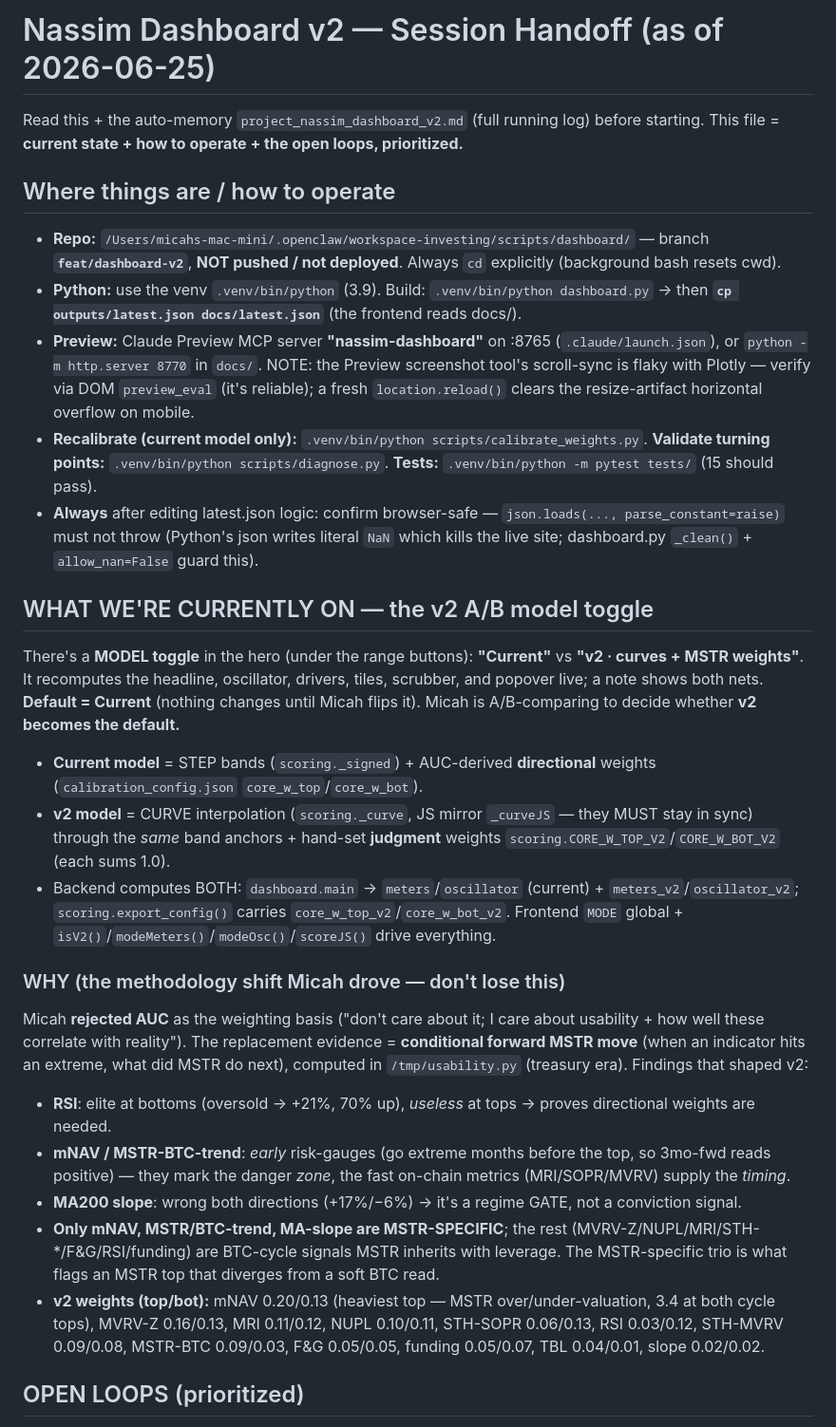
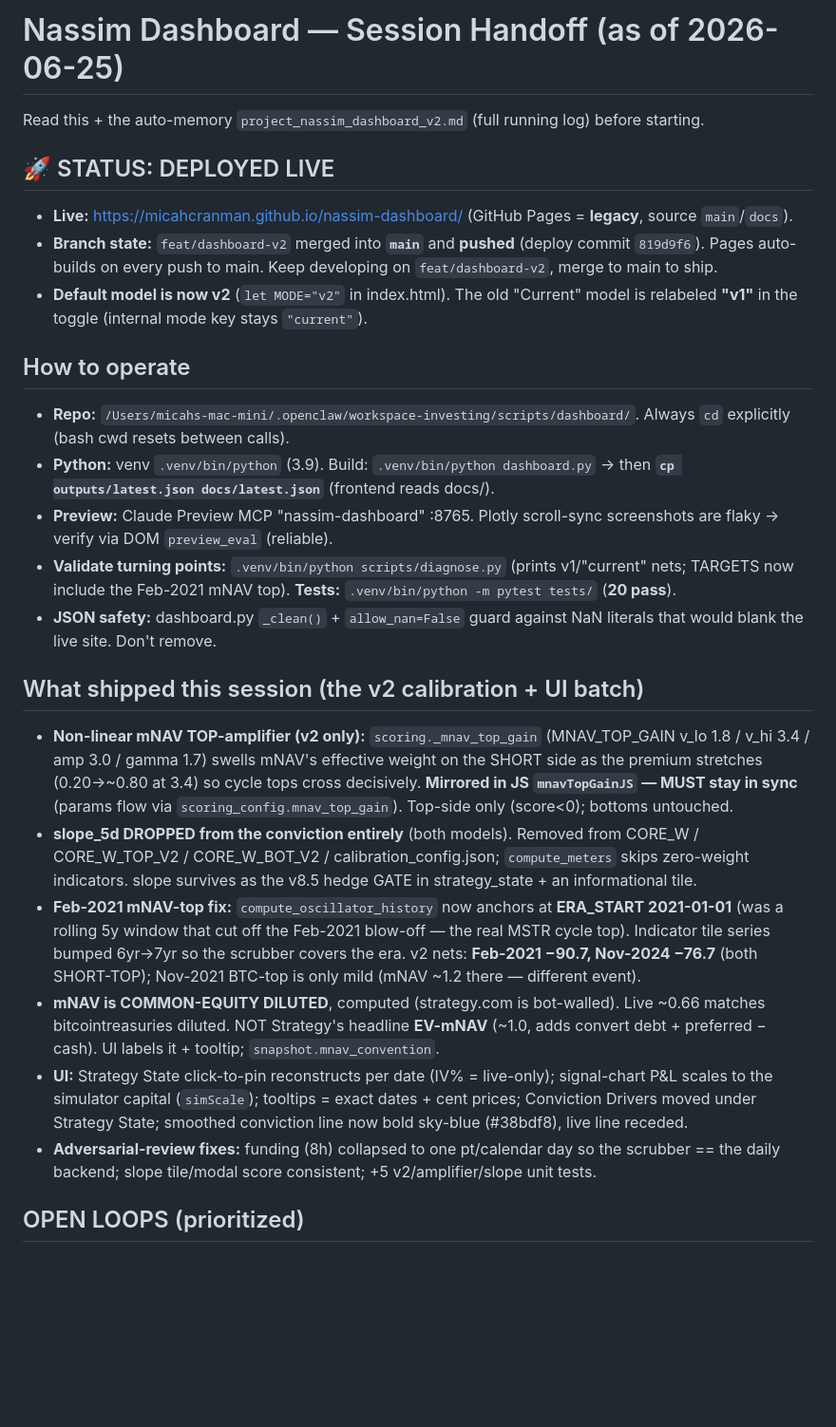
Before and after one commit to micahcranman/nassim-dashboard, a Markdown page: HANDOFF_NEXT.md, the part around one of its changes. Shown at 95% size. Rendered like a GitHub page; blank space fills up the shorter version.

Commit message:
docs: handoff reflects live deployment + v2-default + this session's calibration
Co-Authored-By: Claude Opus 4.8 <noreply@anthropic.com>

```diff
--- a/HANDOFF_NEXT.md
+++ b/HANDOFF_NEXT.md
@@ -1,28 +1,25 @@
-# Nassim Dashboard v2 — Session Handoff (as of 2026-06-25)
+# Nassim Dashboard — Session Handoff (as of 2026-06-25)
 
 Read this + the auto-memory `project_nassim_dashboard_v2.md` (full running log) before starting.
-This file = **current state + how to operate + the open loops, prioritized.**
 
-## Where things are / how to operate
-- **Repo:** `/Users/micahs-mac-mini/.openclaw/workspace-investing/scripts/dashboard/` — branch **`feat/dashboard-v2`**, **NOT pushed / not deployed**. Always `cd` explicitly (background bash resets cwd).
-- **Python:** use the venv `.venv/bin/python` (3.9). Build: `.venv/bin/python dashboard.py` → then **`cp outputs/latest.json docs/latest.json`** (the frontend reads docs/).
-- **Preview:** Claude Preview MCP server **"nassim-dashboard"** on :8765 (`.claude/launch.json`), or `python -m http.server 8770` in `docs/`. NOTE: the Preview screenshot tool's scroll-sync is flaky with Plotly — verify via DOM `preview_eval` (it's reliable); a fresh `location.reload()` clears the resize-artifact horizontal overflow on mobile.
-- **Recalibrate (current model only):** `.venv/bin/python scripts/calibrate_weights.py`. **Validate turning points:** `.venv/bin/python scripts/diagnose.py`. **Tests:** `.venv/bin/python -m pytest tests/` (15 should pass).
-- **Always** after editing latest.json logic: confirm browser-safe — `json.loads(..., parse_constant=raise)` must not throw (Python's json writes literal `NaN` which kills the live site; dashboard.py `_clean()` + `allow_nan=False` guard this).
+## 🚀 STATUS: DEPLOYED LIVE
+- **Live:** https://micahcranman.github.io/nassim-dashboard/ (GitHub Pages = **legacy**, source `main`/`docs`).
+- **Branch state:** `feat/dashboard-v2` merged into **`main`** and **pushed** (deploy commit `819d9f6`). Pages auto-builds on every push to main. Keep developing on `feat/dashboard-v2`, merge to main to ship.
+- **Default model is now v2** (`let MODE="v2"` in index.html). The old "Current" model is relabeled **"v1"** in the toggle (internal mode key stays `"current"`).
 
-## WHAT WE'RE CURRENTLY ON — the v2 A/B model toggle
-There's a **MODEL toggle** in the hero (under the range buttons): **"Current"** vs **"v2 · curves + MSTR weights"**. It recomputes the headline, oscillator, drivers, tiles, scrubber, and popover live; a note shows both nets. **Default = Current** (nothing changes until Micah flips it). Micah is A/B-comparing to decide whether **v2 becomes the default.**
+## How to operate
+- **Repo:** `/Users/micahs-mac-mini/.openclaw/workspace-investing/scripts/dashboard/`. Always `cd` explicitly (bash cwd resets between calls).
+- **Python:** venv `.venv/bin/python` (3.9). Build: `.venv/bin/python dashboard.py` → then **`cp outputs/latest.json docs/latest.json`** (frontend reads docs/).
+- **Preview:** Claude Preview MCP "nassim-dashboard" :8765. Plotly scroll-sync screenshots are flaky → verify via DOM `preview_eval` (reliable).
+- **Validate turning points:** `.venv/bin/python scripts/diagnose.py` (prints v1/"current" nets; TARGETS now include the Feb-2021 mNAV top). **Tests:** `.venv/bin/python -m pytest tests/` (**20 pass**).
+- **JSON safety:** dashboard.py `_clean()` + `allow_nan=False` guard against NaN literals that would blank the live site. Don't remove.
 
-- **Current model** = STEP bands (`scoring._signed`) + AUC-derived **directional** weights (`calibration_config.json` `core_w_top`/`core_w_bot`).
-- **v2 model** = CURVE interpolation (`scoring._curve`, JS mirror `_curveJS` — they MUST stay in sync) through the *same* band anchors + hand-set **judgment** weights `scoring.CORE_W_TOP_V2`/`CORE_W_BOT_V2` (each sums 1.0).
-- Backend computes BOTH: `dashboard.main` → `meters`/`oscillator` (current) + `meters_v2`/`oscillator_v2`; `scoring.export_config()` carries `core_w_top_v2`/`core_w_bot_v2`. Frontend `MODE` global + `isV2()`/`modeMeters()`/`modeOsc()`/`scoreJS()` drive everything.
-
-### WHY (the methodology shift Micah drove — don't lose this)
-Micah **rejected AUC** as the weighting basis ("don't care about it; I care about usability + how well these correlate with reality"). The replacement evidence = **conditional forward MSTR move** (when an indicator hits an extreme, what did MSTR do next), computed in `/tmp/usability.py` (treasury era). Findings that shaped v2:
-- **RSI**: elite at bottoms (oversold → +21%, 70% up), *useless* at tops → proves directional weights are needed.
-- **mNAV / MSTR-BTC-trend**: *early* risk-gauges (go extreme months before the top, so 3mo-fwd reads positive) — they mark the danger *zone*, the fast on-chain metrics (MRI/SOPR/MVRV) supply the *timing*.
-- **MA200 slope**: wrong both directions (+17%/−6%) → it's a regime GATE, not a conviction signal.
-- **Only mNAV, MSTR/BTC-trend, MA-slope are MSTR-SPECIFIC**; the rest (MVRV-Z/NUPL/MRI/STH-*/F&G/RSI/funding) are BTC-cycle signals MSTR inherits with leverage. The MSTR-specific trio is what flags an MSTR top that diverges from a soft BTC read.
-- **v2 weights (top/bot):** mNAV 0.20/0.13 (heaviest top — MSTR over/under-valuation, 3.4 at both cycle tops), MVRV-Z 0.16/0.13, MRI 0.11/0.12, NUPL 0.10/0.11, STH-SOPR 0.06/0.13, RSI 0.03/0.12, STH-MVRV 0.09/0.08, MSTR-BTC 0.09/0.03, F&G 0.05/0.05, funding 0.05/0.07, TBL 0.04/0.01, slope 0.02/0.02.
+## What shipped this session (the v2 calibration + UI batch)
+- **Non-linear mNAV TOP-amplifier (v2 only):** `scoring._mnav_top_gain` (MNAV_TOP_GAIN v_lo 1.8 / v_hi 3.4 / amp 3.0 / gamma 1.7) swells mNAV's effective weight on the SHORT side as the premium stretches (0.20→~0.80 at 3.4) so cycle tops cross decisively. **Mirrored in JS `mnavTopGainJS` — MUST stay in sync** (params flow via `scoring_config.mnav_top_gain`). Top-side only (score<0); bottoms untouched.
+- **slope_5d DROPPED from the conviction entirely** (both models). Removed from CORE_W / CORE_W_TOP_V2 / CORE_W_BOT_V2 / calibration_config.json; `compute_meters` skips zero-weight indicators. slope survives as the v8.5 hedge GATE in strategy_state + an informational tile.
+- **Feb-2021 mNAV-top fix:** `compute_oscillator_history` now anchors at **ERA_START 2021-01-01** (was a rolling 5y window that cut off the Feb-2021 blow-off — the real MSTR cycle top). Indicator tile series bumped 6yr→7yr so the scrubber covers the era. v2 nets: **Feb-2021 −90.7, Nov-2024 −76.7** (both SHORT-TOP); Nov-2021 BTC-top is only mild (mNAV ~1.2 there — different event).
+- **mNAV is COMMON-EQUITY DILUTED**, computed (strategy.com is bot-walled). Live ~0.66 matches bitcointreasuries diluted. NOT Strategy's headline **EV-mNAV** (~1.0, adds convert debt + preferred − cash). UI labels it + tooltip; `snapshot.mnav_convention`.
+- **UI:** Strategy State click-to-pin reconstructs per date (IV% = live-only); signal-chart P&L scales to the simulator capital (`simScale`); tooltips = exact dates + cent prices; Conviction Drivers moved under Strategy State; smoothed conviction line now bold sky-blue (#38bdf8), live line receded.
+- **Adversarial-review fixes:** funding (8h) collapsed to one pt/calendar day so the scrubber == the daily backend; slope tile/modal score consistent; +5 v2/amplifier/slope unit tests.
 
 ## OPEN LOOPS (prioritized)
```
Also changed, not shown: other parts of HANDOFF_NEXT.md (+11 -15 lines).
